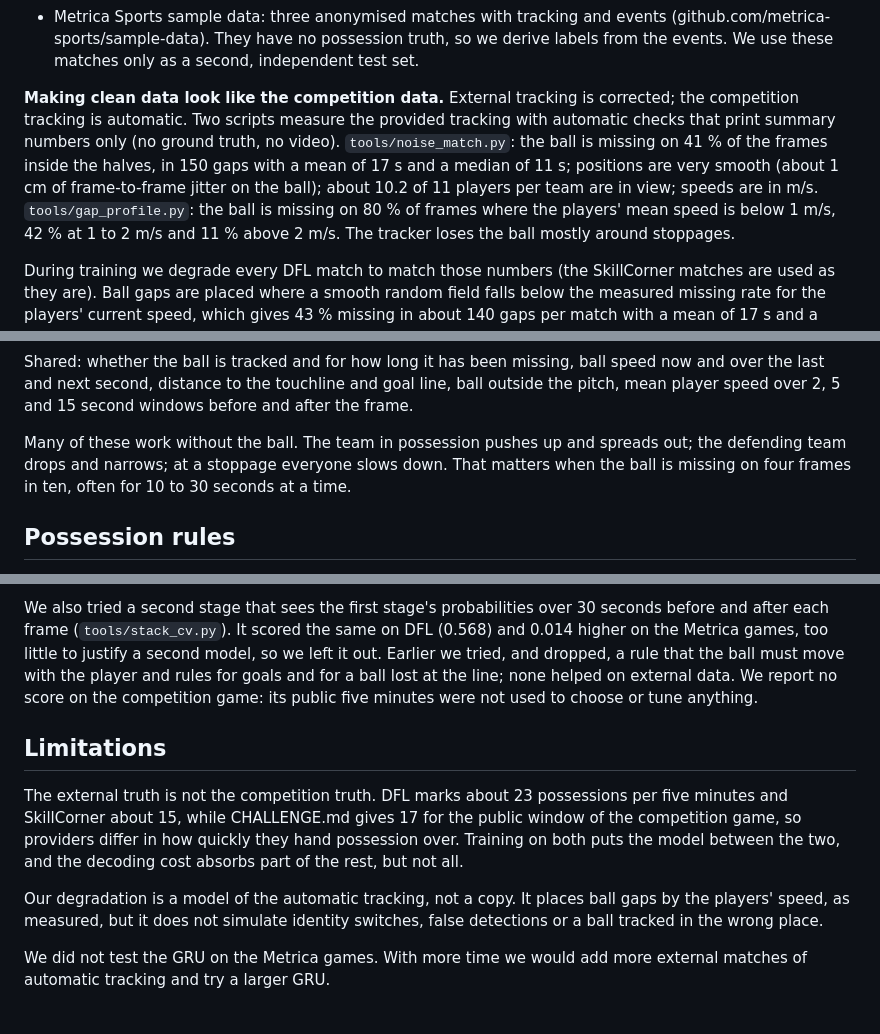
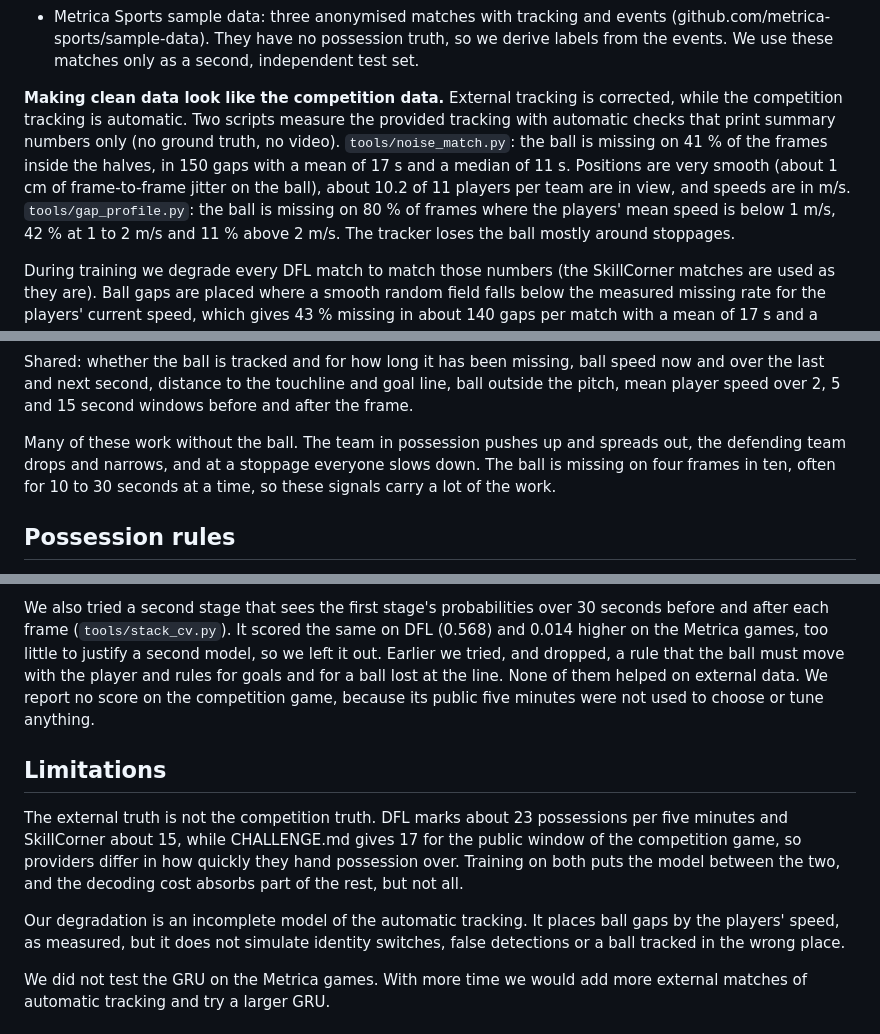
Before and after one commit to aryanarhmn/danish-ai-tactico, a Markdown page: Danish_AI-Tactico.md, 3 parts joined by grey strips. GitHub-like rendering.

```diff
--- a/Danish_AI-Tactico.md
+++ b/Danish_AI-Tactico.md
@@ -60,12 +60,12 @@ The video was watched only to understand what counts as possession and a dead ba
   (github.com/metrica-sports/sample-data). They have no possession truth, so we derive labels from
   the events. We use these matches only as a second, independent test set.
 
-**Making clean data look like the competition data.** External tracking is corrected; the
+**Making clean data look like the competition data.** External tracking is corrected, while the
 competition tracking is automatic. Two scripts measure the provided tracking with automatic checks
 that print summary numbers only (no ground truth, no video). `tools/noise_match.py`: the ball is
 missing on 41 % of the frames inside the halves, in 150 gaps with a mean of 17 s and a median of
-11 s; positions are very smooth (about 1 cm of frame-to-frame jitter on the ball); about 10.2 of 11
-players per team are in view; speeds are in m/s. `tools/gap_profile.py`: the ball is missing on
+11 s. Positions are very smooth (about 1 cm of frame-to-frame jitter on the ball), about 10.2 of 11
+players per team are in view, and speeds are in m/s. `tools/gap_profile.py`: the ball is missing on
 80 % of frames where the players' mean speed is below 1 m/s, 42 % at 1 to 2 m/s and 11 % above
 2 m/s. The tracker loses the ball mostly around stoppages.
 
@@ -94,9 +94,9 @@ Shared: whether the ball is tracked and for how long it has been missing, ball s
 the last and next second, distance to the touchline and goal line, ball outside the pitch, mean
 player speed over 2, 5 and 15 second windows before and after the frame.
 
-Many of these work without the ball. The team in possession pushes up and spreads out; the
-defending team drops and narrows; at a stoppage everyone slows down. That matters when the ball is
-missing on four frames in ten, often for 10 to 30 seconds at a time.
+Many of these work without the ball. The team in possession pushes up and spreads out, the
+defending team drops and narrows, and at a stoppage everyone slows down. The ball is missing on four
+frames in ten, often for 10 to 30 seconds at a time, so these signals carry a lot of the work.
 
 ## Possession rules
 
@@ -170,8 +170,8 @@ We also tried a second stage that sees the first stage's probabilities over 30 s
 and after each frame (`tools/stack_cv.py`). It scored the same on DFL (0.568) and 0.014 higher on
 the Metrica games, too little to justify a second model, so we left it out. Earlier we tried, and
 dropped, a rule that the ball must move with the player and rules for goals and for a ball lost at
-the line; none helped on external data. We report no score on the competition game: its
-public five minutes were not used to choose or tune anything.
+the line. None of them helped on external data. We report no score on the competition game, because
+its public five minutes were not used to choose or tune anything.
 
 ## Limitations
 
@@ -180,7 +180,7 @@ SkillCorner about 15, while CHALLENGE.md gives 17 for the public window of the c
 providers differ in how quickly they hand possession over. Training on both puts the model between
 the two, and the decoding cost absorbs part of the rest, but not all.
 
-Our degradation is a model of the automatic tracking, not a copy. It places ball gaps by the players'
+Our degradation is an incomplete model of the automatic tracking. It places ball gaps by the players'
 speed, as measured, but it does not simulate identity switches, false detections or a ball tracked
 in the wrong place.
 
```
Also changed, not shown: other parts of Danish_AI-Tactico.md (+3 -3 lines), README.md (+96 -37 lines), docs/pipeline.png (added), docs/timeline.png (added), 1 other file.
